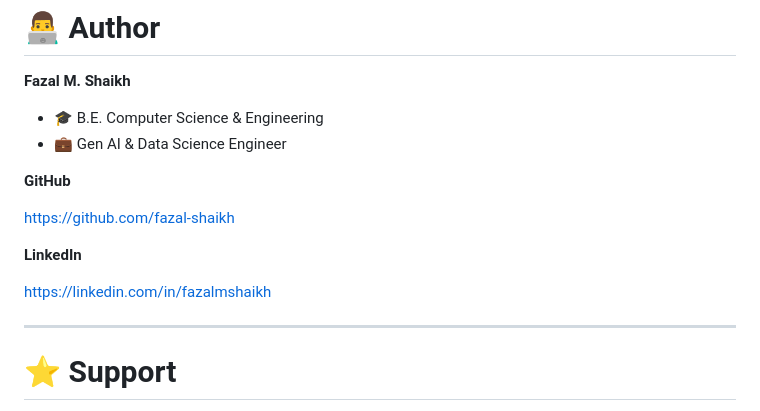
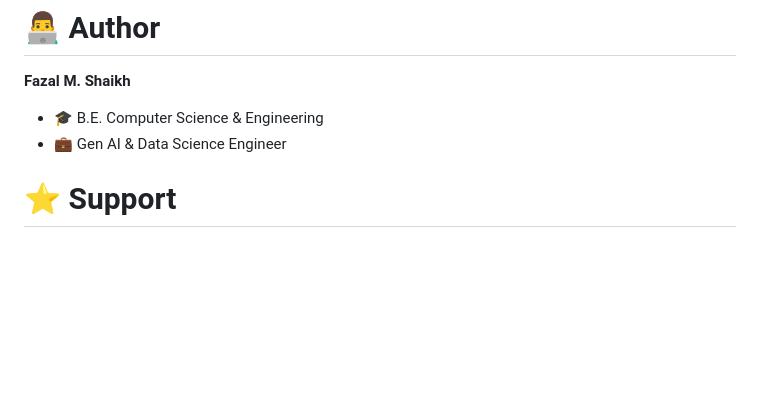
Before and after one commit to fazal-shaikh/Multi-Document-RAG-Research-Assistant, a Markdown page: README.md, the part around the change. Rendered like a GitHub page; blank space fills up the shorter version.

Commit message:
Remove personal GitHub and LinkedIn links
Removed personal links to GitHub and LinkedIn from README.

```diff
--- a/README.md
+++ b/README.md
@@ -270,15 +270,6 @@ streamlit run app.py
 - 🎓 B.E. Computer Science & Engineering
 - 💼 Gen AI & Data Science Engineer
 
-**GitHub**
-
-https://github.com/fazal-shaikh
-
-**LinkedIn**
-
-https://linkedin.com/in/fazalmshaikh
-
----
 
 # ⭐ Support
 
```
